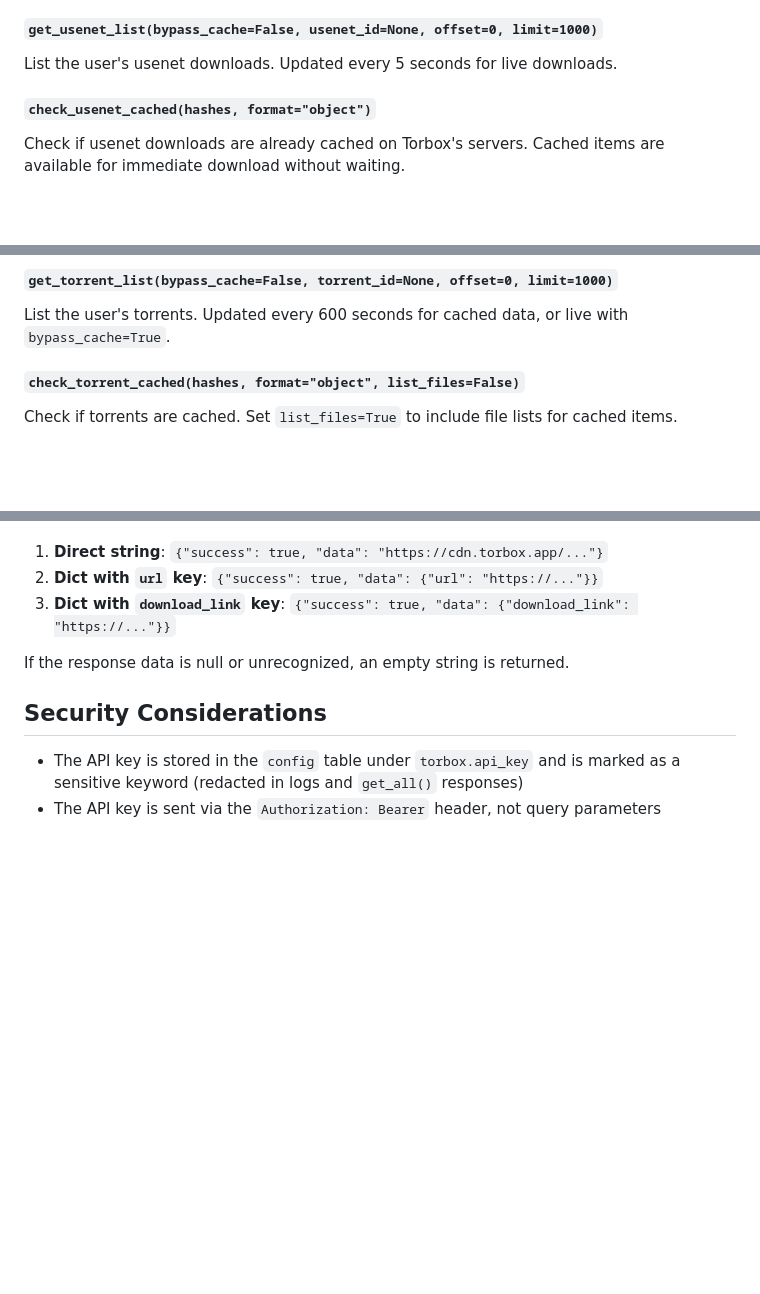
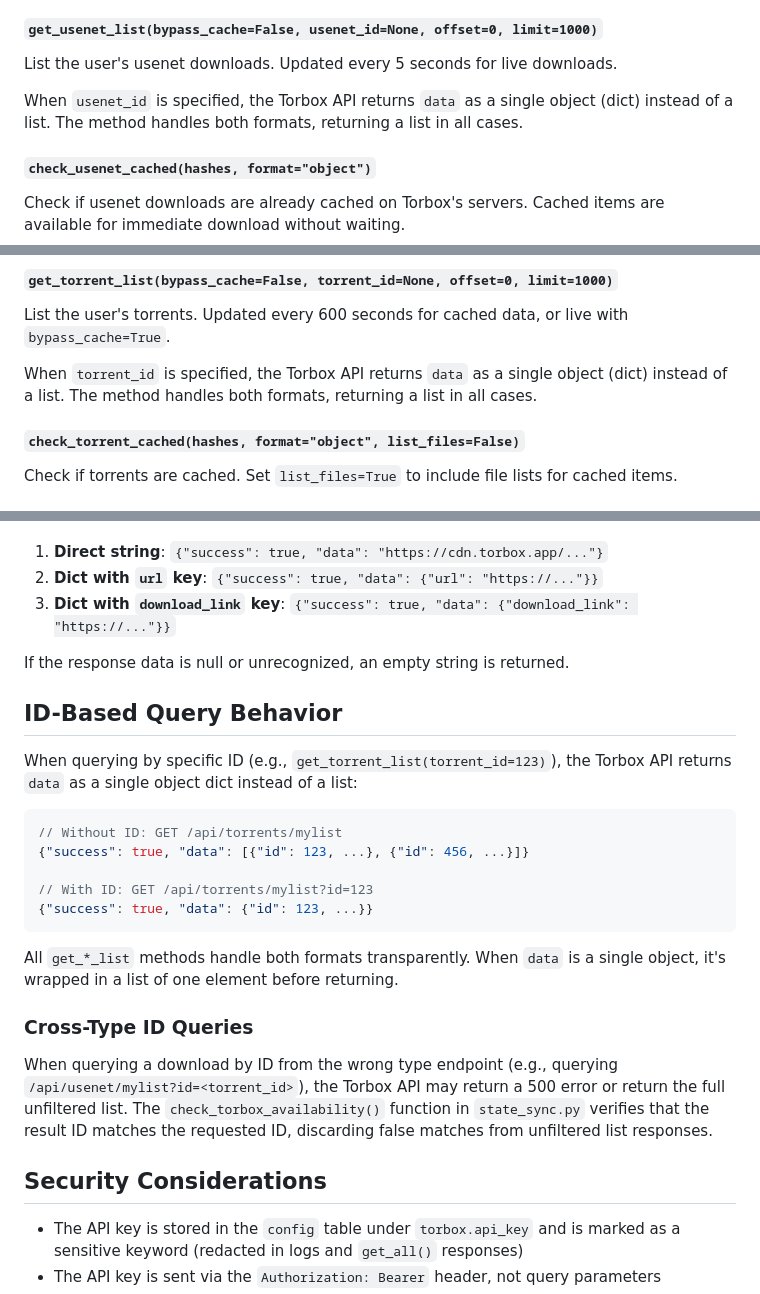
Before and after one commit to ctchickenman/DebridNZBd, a Markdown page: docs/torbox-client.md, 3 parts joined by grey strips. Drawn GitHub-style; blank space fills up the shorter version.

````diff
--- a/docs/torbox-client.md
+++ b/docs/torbox-client.md
@@ -97,6 +97,10 @@ after 3 hours. Returns the CDN URL as a string.
 
 List the user's usenet downloads. Updated every 5 seconds for live downloads.
 
+When `usenet_id` is specified, the Torbox API returns `data` as a single object
+(dict) instead of a list. The method handles both formats, returning a list in
+all cases.
+
 #### `check_usenet_cached(hashes, format="object")`
 
 Check if usenet downloads are already cached on Torbox's servers.
@@ -126,6 +130,10 @@ Request a CDN download link for a completed torrent.
 List the user's torrents. Updated every 600 seconds for cached data,
 or live with `bypass_cache=True`.
 
+When `torrent_id` is specified, the Torbox API returns `data` as a single object
+(dict) instead of a list. The method handles both formats, returning a list in
+all cases.
+
 #### `check_torrent_cached(hashes, format="object", list_files=False)`
 
 Check if torrents are cached. Set `list_files=True` to include file lists
@@ -232,6 +244,30 @@ valid for 3 hours. The client handles multiple response formats:
 
 If the response data is null or unrecognized, an empty string is returned.
 
+## ID-Based Query Behavior
+
+When querying by specific ID (e.g., `get_torrent_list(torrent_id=123)`), the Torbox API
+returns `data` as a single object dict instead of a list:
+
+```json
+// Without ID: GET /api/torrents/mylist
+{"success": true, "data": [{"id": 123, ...}, {"id": 456, ...}]}
+
+// With ID: GET /api/torrents/mylist?id=123
+{"success": true, "data": {"id": 123, ...}}
+```
+
+All `get_*_list` methods handle both formats transparently. When `data` is a single
+object, it's wrapped in a list of one element before returning.
+
+### Cross-Type ID Queries
+
+When querying a download by ID from the wrong type endpoint (e.g., querying
+`/api/usenet/mylist?id=<torrent_id>`), the Torbox API may return a 500 error or
+return the full unfiltered list. The `check_torbox_availability()` function in
+`state_sync.py` verifies that the result ID matches the requested ID, discarding
+false matches from unfiltered list responses.
+
 ## Security Considerations
 
 - The API key is stored in the `config` table under `torbox.api_key` and is
````
Also changed, not shown: other parts of docs/torbox-client.md (+4 -0 lines), CLAUDE.md (+20 -1 lines), docs/architecture.md (+14 -2 lines).
